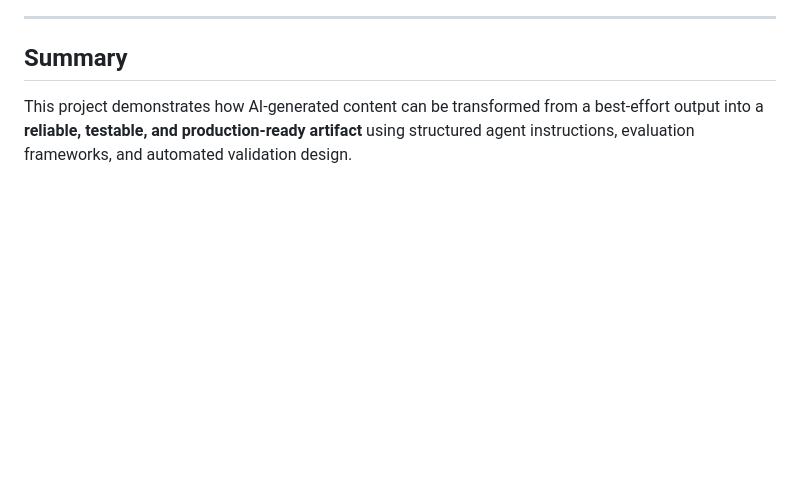
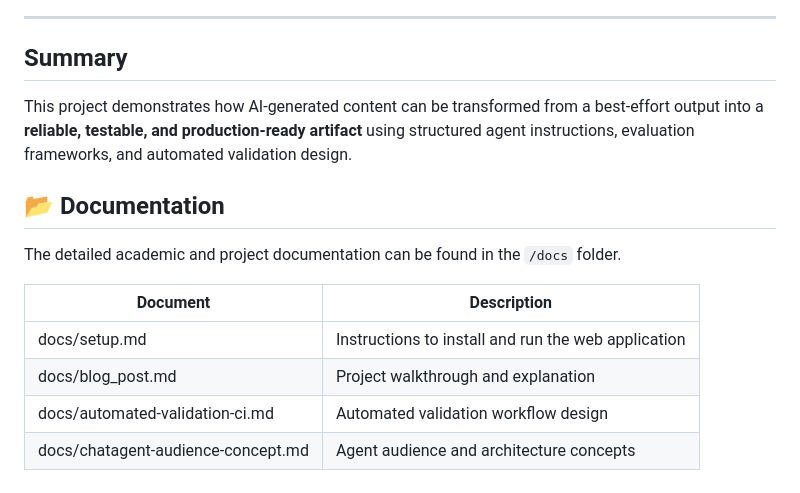
Before and after one commit to shardakaurr/ai-agent-optimization, a Markdown page: README.md, the part around the change. Drawn GitHub-style; blank space fills up the shorter version.

Commit message:
Added documentation table reference in README as requested

```diff
--- a/README.md
+++ b/README.md
@@ -152,3 +152,14 @@ The final output of the run is validated and refined documentation, not executab
 
 ## Summary
 This project demonstrates how AI-generated content can be transformed from a best-effort output into a **reliable, testable, and production-ready artifact** using structured agent instructions, evaluation frameworks, and automated validation design.
+
+## 📂 Documentation
+
+The detailed academic and project documentation can be found in the `/docs` folder.
+
+| Document | Description |
+|---------|-------------|
+| docs/setup.md | Instructions to install and run the web application |
+| docs/blog_post.md | Project walkthrough and explanation |
+| docs/automated-validation-ci.md | Automated validation workflow design |
+| docs/chatagent-audience-concept.md | Agent audience and architecture concepts |
```
